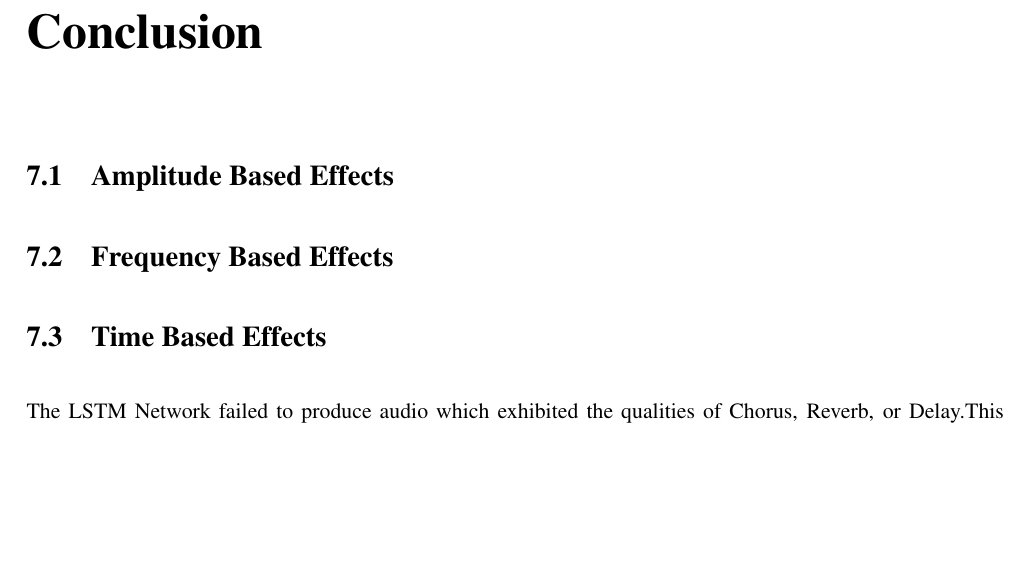
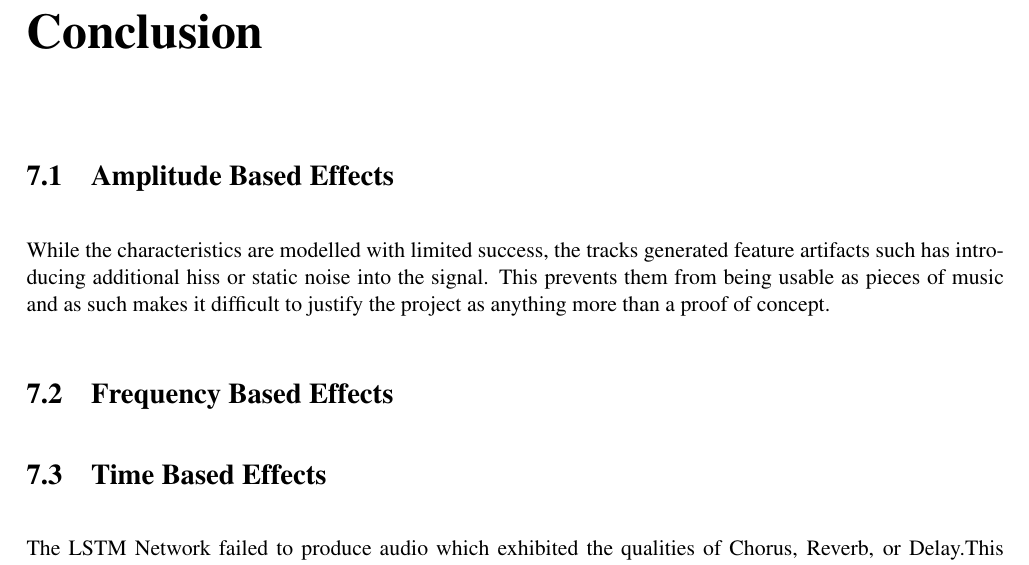
Before and after one commit to KieranMcCool/MusicalEffectModelling-Dissertation, a LaTeX thesis (dissertation.tex): part of page 22 of 23, cut so that both start at the same text, the shorter picture padded with empty space. Compiled offline with pdfLaTeX.

Commit message:
updated as of Wed 28 Mar 13:36:38 BST 2018

```diff
--- a/dissertation.tex
+++ b/dissertation.tex
@@ -615,6 +615,12 @@ Shift)}\label{pitch-shifting-octave-shift}
 
 \section{Amplitude Based Effects}\label{amplitude-based-effects-1}
 
+While the characteristics are modelled with limited success, the tracks
+generated feature artifacts such has introducing additional hiss or
+static noise into the signal. This prevents them from being usable as
+pieces of music and as such makes it difficult to justify the project as
+anything more than a proof of concept.
+
 \section{Frequency Based Effects}\label{frequency-based-effects-1}
 
 \section{Time Based Effects}\label{time-based-effects-1}
```
Also changed, not shown: dissertation.md (+2 -0 lines), dissertation.pdf.
